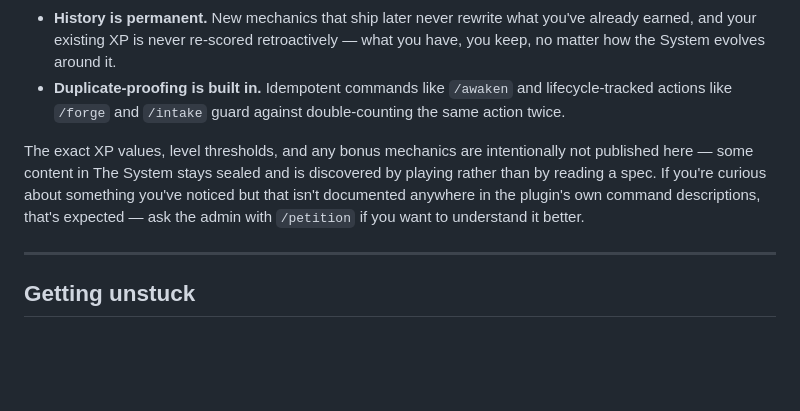
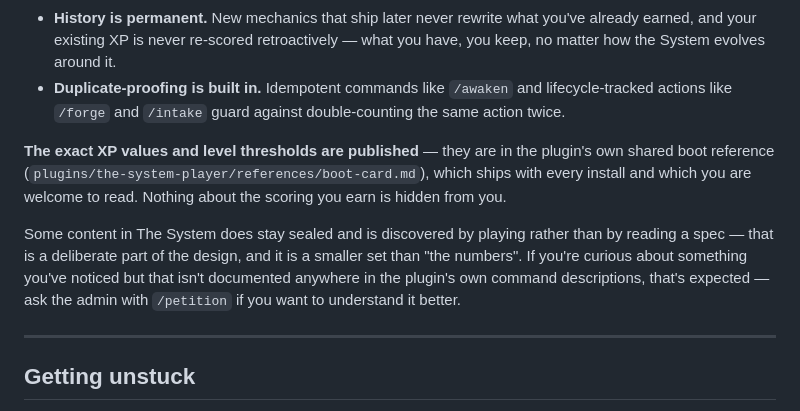
Before and after one commit to TechSecWhisperer/ars-infinita-notion, a Markdown page: docs/PLAYERS-GUIDE.md, the part around the change. Drawn GitHub-style; blank space fills up the shorter version.

Commit message:
Correct a false statement in the players' guide
PLAYERS-GUIDE.md told players "the exact XP values, level thresholds, and any
bonus mechanics are intentionally not published here". The plugin ships the full
XP table and level curve in `references/boot-card.md`, which installs onto every
player's machine, plus three byte-identical build copies for the Codex and
Antigravity targets.

So the guide was telling players something was withheld while the thing sat in a
file they already had. That is worse than a stale sentence: a player who wants to
know how their own score is computed was being told not to look, and a player who
found the table anyway had reason to think they had found something they were not
meant to see.

The guide now says the scoring is published and points at the file. The claim that
some content stays sealed is kept, because it is true and it is a deliberate part
of the design — narrowed to say it is a smaller set than "the numbers".

No mechanics changed and nothing shipped moved; this is a documentation surface
only, and the delivery gate agrees.

Co-Authored-By: Claude Opus 5 <noreply@anthropic.com>
Claude-Session: https://claude.ai/code/session_0137XfHV8jQeLvgXNLLYJg4x

```diff
--- a/docs/PLAYERS-GUIDE.md
+++ b/docs/PLAYERS-GUIDE.md
@@ -105,7 +105,9 @@ The public rules you can rely on:
 - **History is permanent.** New mechanics that ship later never rewrite what you've already earned, and your existing XP is never re-scored retroactively — what you have, you keep, no matter how the System evolves around it.
 - **Duplicate-proofing is built in.** Idempotent commands like `/awaken` and lifecycle-tracked actions like `/forge` and `/intake` guard against double-counting the same action twice.
 
-The exact XP values, level thresholds, and any bonus mechanics are intentionally not published here — some content in The System stays sealed and is discovered by playing rather than by reading a spec. If you're curious about something you've noticed but that isn't documented anywhere in the plugin's own command descriptions, that's expected — ask the admin with `/petition` if you want to understand it better.
+**The exact XP values and level thresholds are published** — they are in the plugin's own shared boot reference (`plugins/the-system-player/references/boot-card.md`), which ships with every install and which you are welcome to read. Nothing about the scoring you earn is hidden from you.
+
+Some content in The System does stay sealed and is discovered by playing rather than by reading a spec — that is a deliberate part of the design, and it is a smaller set than "the numbers". If you're curious about something you've noticed but that isn't documented anywhere in the plugin's own command descriptions, that's expected — ask the admin with `/petition` if you want to understand it better.
 
 ---
 
```
